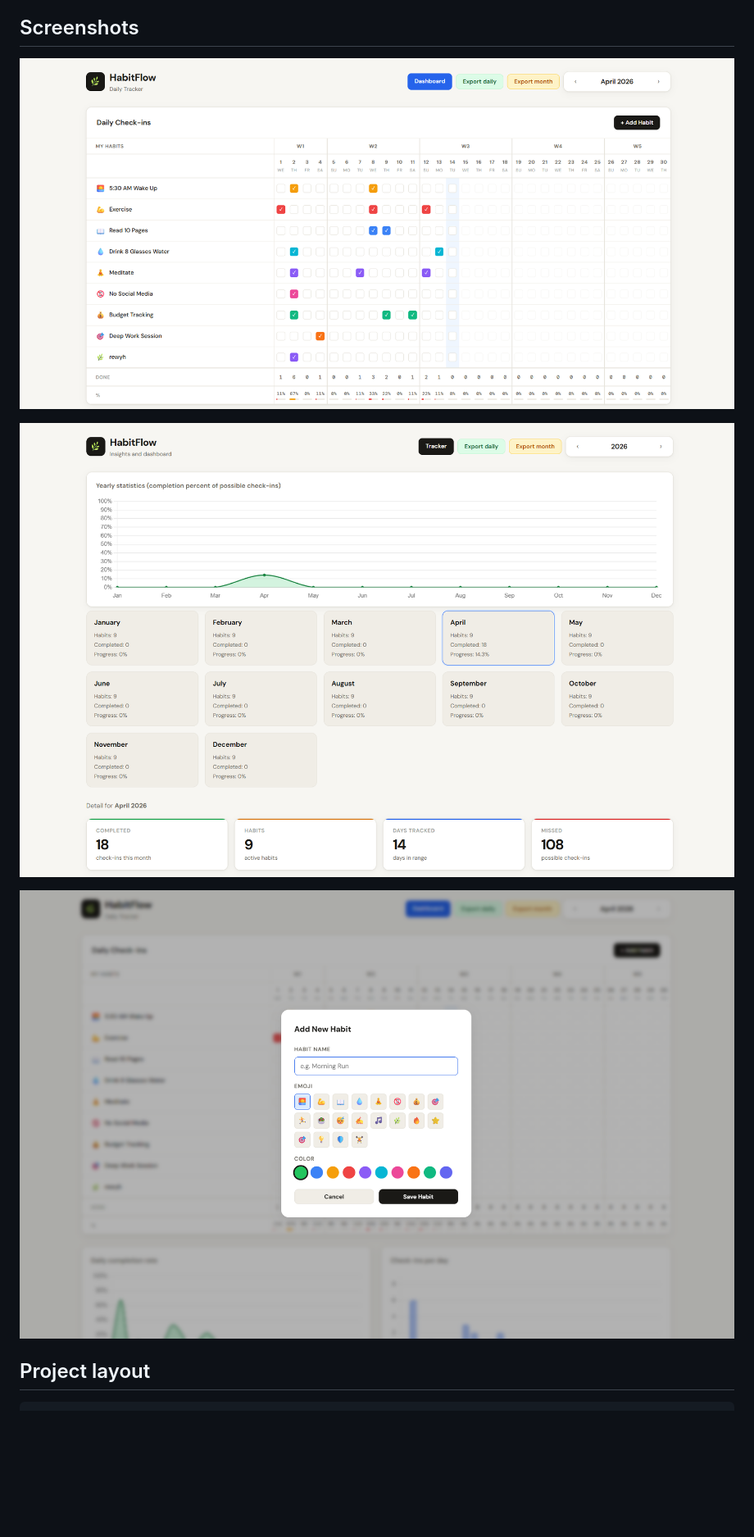
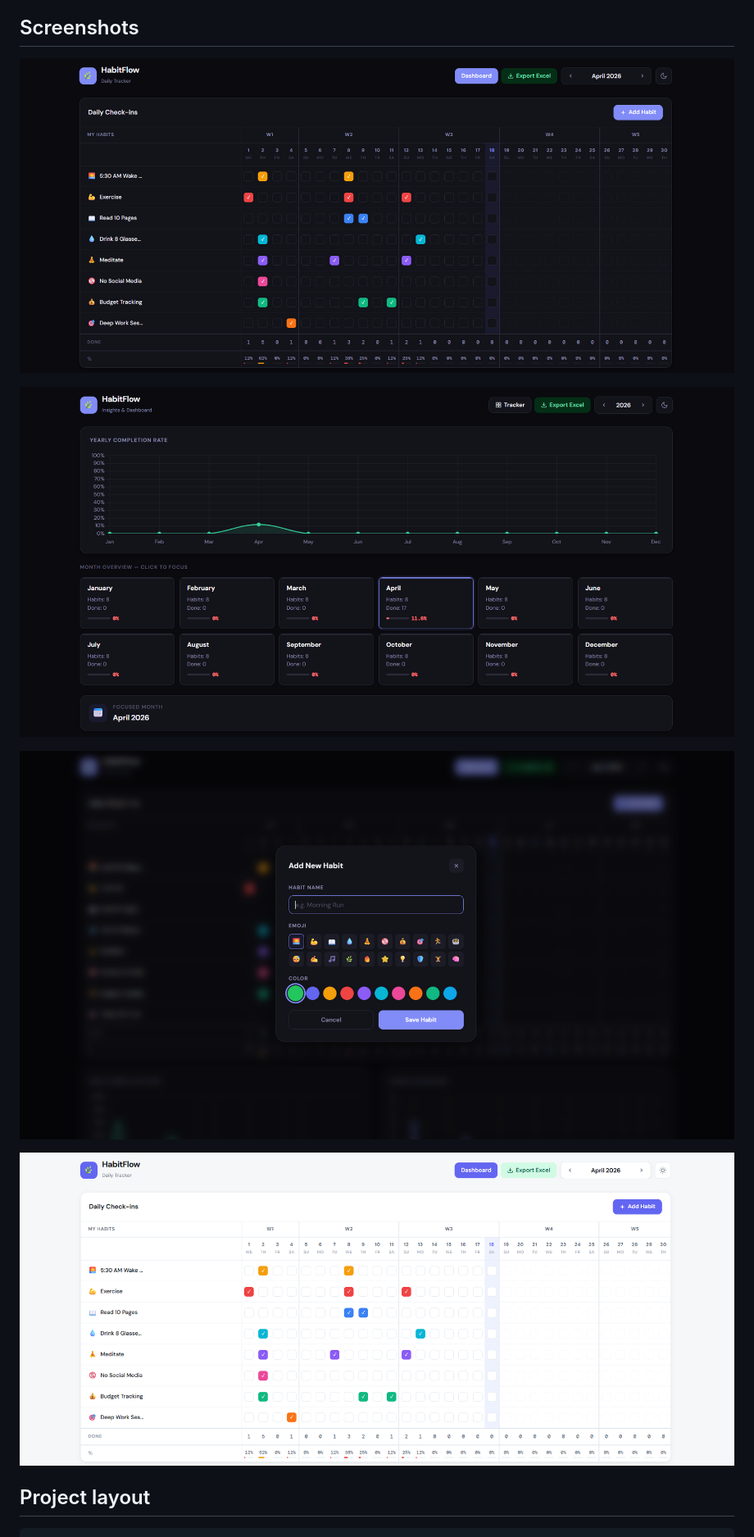
Before and after one commit to inboxpraveen/Daily-Tracker, a Markdown page: README.md, the part around the change. Shown at 82% size. Rendered like a GitHub page; pictures changed too: assets/Adding-New-Habit.png, assets/Daily-Tracker-Page-Light.png (added), assets/Daily-Tracker-Page.png; blank space fills up the shorter version.

```diff
--- a/README.md
+++ b/README.md
@@ -13,6 +13,8 @@ The idea is to **help people stay motivated** with a clear, low-friction way to
 ![HabitFlow - Dashboard](assets/Dashboard.png)
 
 ![HabitFlow - Adding New Habit](assets/Adding-New-Habit.png)
+
+![HabitFlow - Tracker](assets/Daily-Tracker-Page-Light.png)
 
 ## Project layout
 
```
Also changed, not shown: 4 other files.
